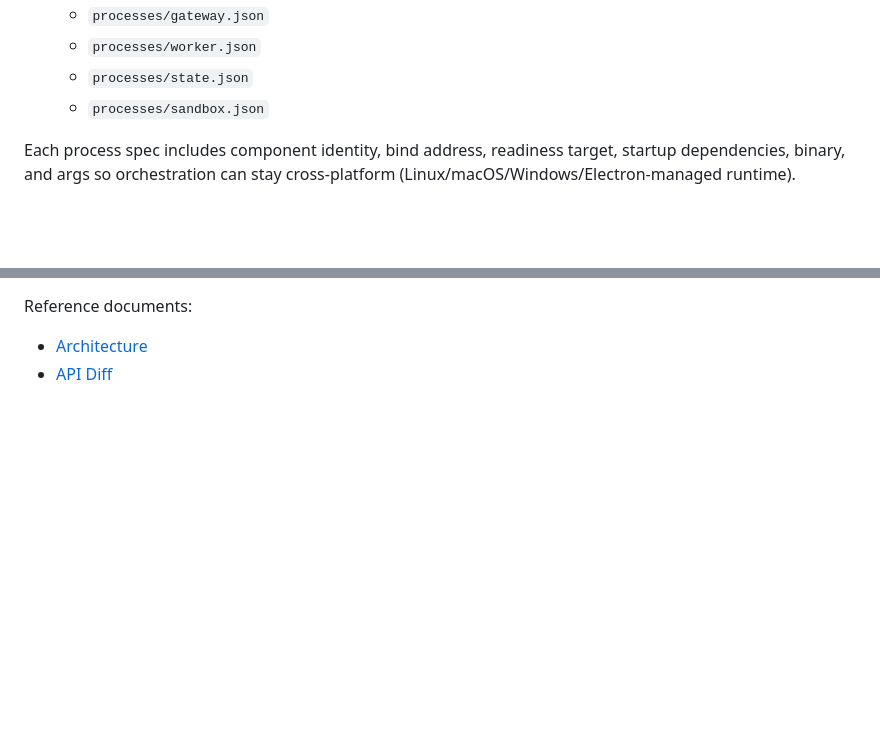
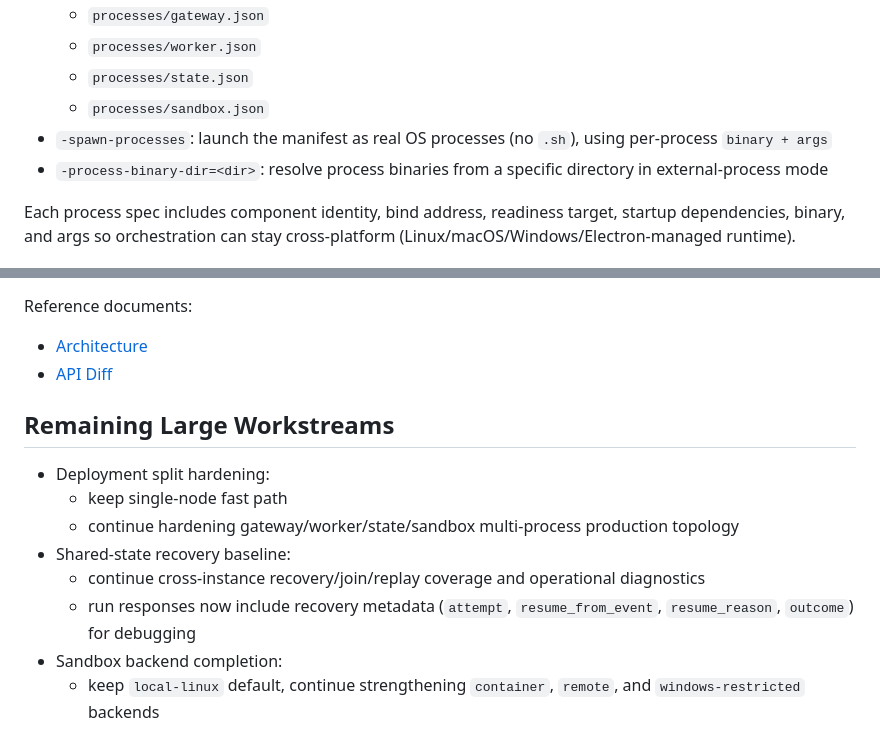
Before and after one commit to axeprpr/deerflow-go, a Markdown page: README.md, 2 parts joined by grey strips. GitHub-like rendering; blank space fills up the shorter version.

Commit message:
Update README with external process mode and workstreams

```diff
--- a/README.md
+++ b/README.md
@@ -84,6 +84,8 @@ flowchart TD
   - `processes/worker.json`
   - `processes/state.json`
   - `processes/sandbox.json`
+- `-spawn-processes`: launch the manifest as real OS processes (no `.sh`), using per-process `binary + args`
+- `-process-binary-dir=<dir>`: resolve process binaries from a specific directory in external-process mode
 
 Each process spec includes component identity, bind address, readiness target, startup dependencies, binary, and args so orchestration can stay cross-platform (Linux/macOS/Windows/Electron-managed runtime).
 
@@ -103,3 +105,14 @@ Reference documents:
 
 - [Architecture](docs/ARCHITECTURE.md)
 - [API Diff](docs/API_DIFF.md)
+
+## Remaining Large Workstreams
+
+- Deployment split hardening:
+  - keep single-node fast path
+  - continue hardening gateway/worker/state/sandbox multi-process production topology
+- Shared-state recovery baseline:
+  - continue cross-instance recovery/join/replay coverage and operational diagnostics
+  - run responses now include recovery metadata (`attempt`, `resume_from_event`, `resume_reason`, `outcome`) for debugging
+- Sandbox backend completion:
+  - keep `local-linux` default, continue strengthening `container`, `remote`, and `windows-restricted` backends
```
